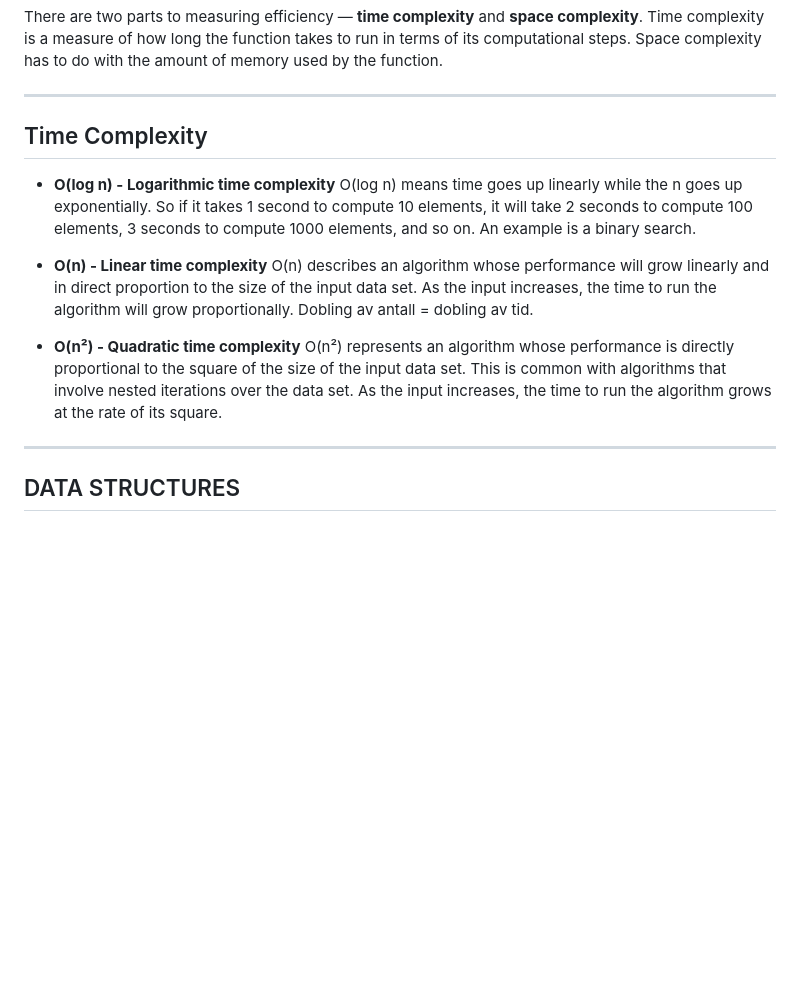
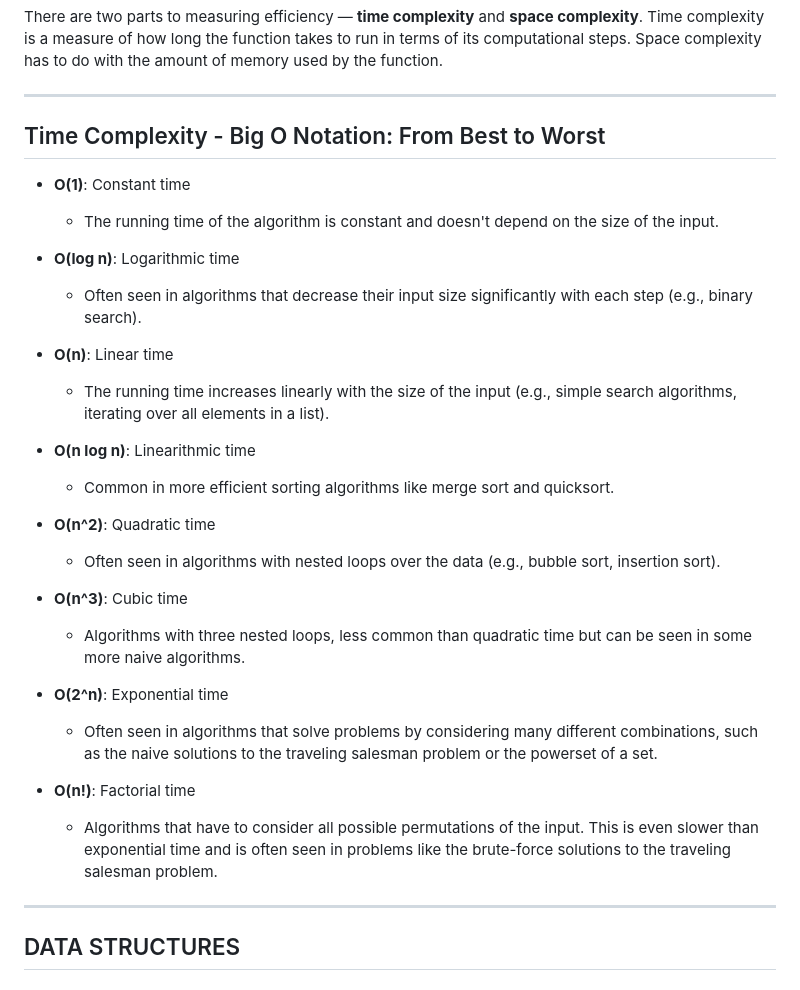
Before and after one commit to sirin-koca/Algorithms-and-DataStructures, a Markdown page: README.md, the part around the change. GitHub-like rendering; blank space fills up the shorter version.

```diff
--- a/README.md
+++ b/README.md
@@ -64,16 +64,32 @@ There are two parts to measuring efficiency —  **time complexity** and **space
 
 ---
 
-## Time Complexity
-- **O(log n) - Logarithmic time complexity**
-O(log n) means time goes up linearly while the n goes up exponentially. So if it takes 1 second to compute 10 elements, it will take 2 seconds to compute 100
-elements, 3 seconds to compute 1000 elements, and so on. An example is a binary search.
+## Time Complexity - Big O Notation: From Best to Worst
 
-- **O(n) - Linear time complexity**
- O(n) describes an algorithm whose performance will grow linearly and in direct proportion to the size of the input data set. As the input increases, the time to run the algorithm will grow proportionally. Dobling av antall = dobling av tid.
+- **O(1)**: Constant time
+  - The running time of the algorithm is constant and doesn't depend on the size of the input.
 
-- **O(n²) - Quadratic time complexity**
- O(n²) represents an algorithm whose performance is directly proportional to the square of the size of the input data set. This is common with algorithms that involve nested iterations over the data set. As the input increases, the time to run the algorithm grows at the rate of its square.
+- **O(log n)**: Logarithmic time
+  - Often seen in algorithms that decrease their input size significantly with each step (e.g., binary search).
+
+- **O(n)**: Linear time
+  - The running time increases linearly with the size of the input (e.g., simple search algorithms, iterating over all elements in a list).
+
+- **O(n log n)**: Linearithmic time
+  - Common in more efficient sorting algorithms like merge sort and quicksort.
+
+- **O(n^2)**: Quadratic time
+  - Often seen in algorithms with nested loops over the data (e.g., bubble sort, insertion sort).
+
+- **O(n^3)**: Cubic time
+  - Algorithms with three nested loops, less common than quadratic time but can be seen in some more naive algorithms.
+
+- **O(2^n)**: Exponential time
+  - Often seen in algorithms that solve problems by considering many different combinations, such as the naive solutions to the traveling salesman problem or the powerset of a set.
+
+- **O(n!)**: Factorial time
+  - Algorithms that have to consider all possible permutations of the input. This is even slower than exponential time and is often seen in problems like the brute-force solutions to the traveling salesman problem.
+
 
 ---
 
```
